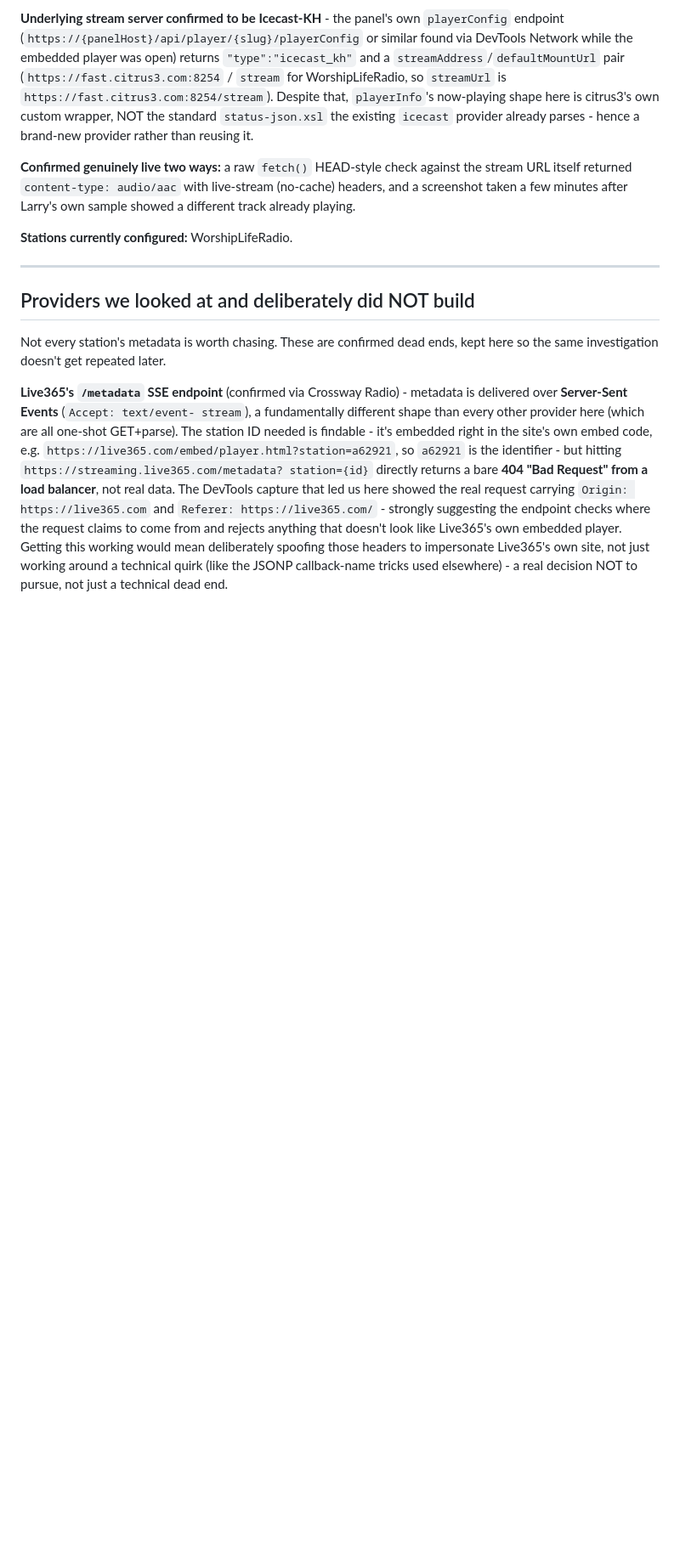
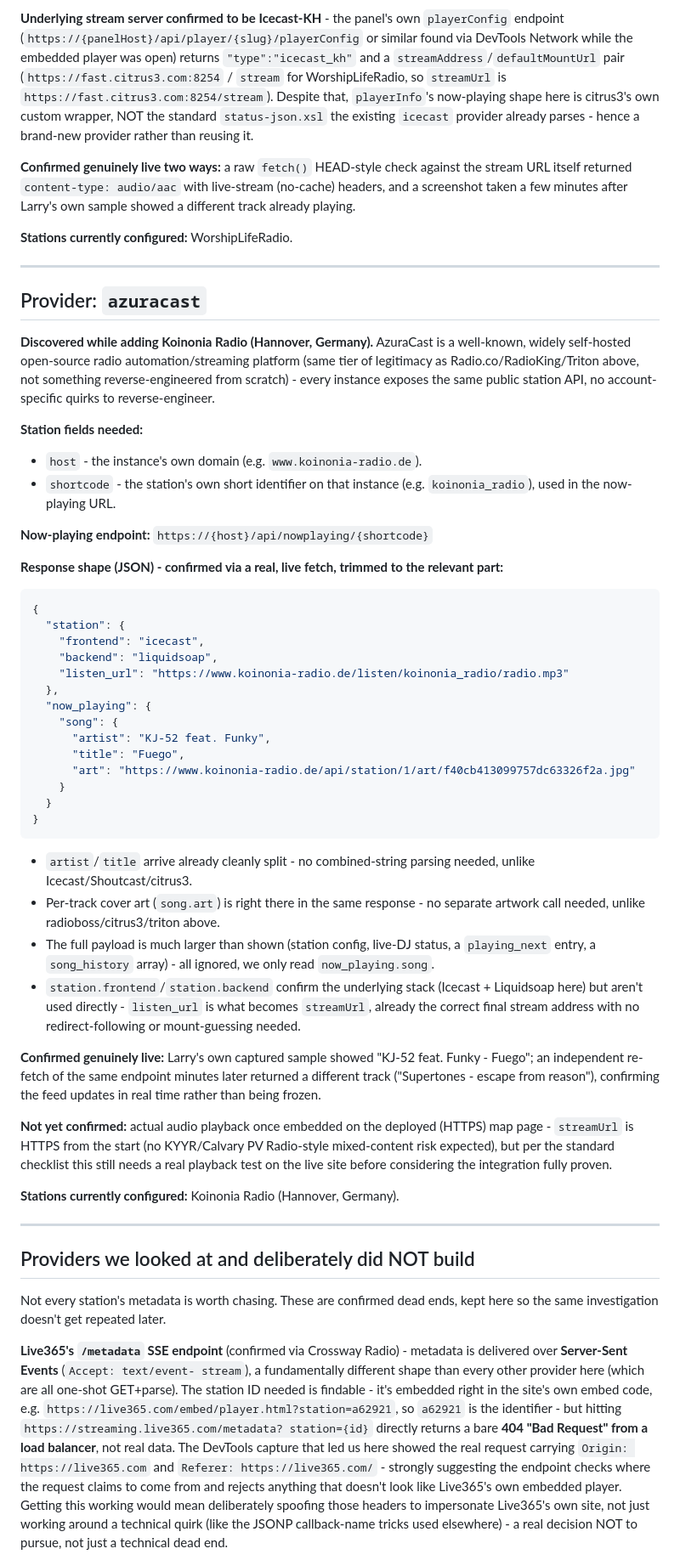
Before and after one commit to chesterharris/Calvary-Chapel-Association-Church-Finder, a Markdown page: radio-station-providers-notes-consolidated.md, the part around the change. Shown at 85% size. Rendered like a GitHub page; blank space fills up the shorter version.

Commit message:
md update

````diff
--- a/radio-station-providers-notes-consolidated.md
+++ b/radio-station-providers-notes-consolidated.md
@@ -1628,6 +1628,67 @@ live-stream (no-cache) headers, and a screenshot taken a few minutes after
 Larry's own sample showed a different track already playing.
 
 **Stations currently configured:** WorshipLifeRadio.
+
+---
+
+## Provider: `azuracast`
+
+**Discovered while adding Koinonia Radio (Hannover, Germany).** AzuraCast is
+a well-known, widely self-hosted open-source radio automation/streaming
+platform (same tier of legitimacy as Radio.co/RadioKing/Triton above, not
+something reverse-engineered from scratch) - every instance exposes the
+same public station API, no account-specific quirks to reverse-engineer.
+
+**Station fields needed:**
+- `host` - the instance's own domain (e.g. `www.koinonia-radio.de`).
+- `shortcode` - the station's own short identifier on that instance (e.g.
+  `koinonia_radio`), used in the now-playing URL.
+
+**Now-playing endpoint:**
+`https://{host}/api/nowplaying/{shortcode}`
+
+**Response shape (JSON) - confirmed via a real, live fetch, trimmed to the
+relevant part:**
+```json
+{
+  "station": {
+    "frontend": "icecast",
+    "backend": "liquidsoap",
+    "listen_url": "https://www.koinonia-radio.de/listen/koinonia_radio/radio.mp3"
+  },
+  "now_playing": {
+    "song": {
+      "artist": "KJ-52 feat. Funky",
+      "title": "Fuego",
+      "art": "https://www.koinonia-radio.de/api/station/1/art/f40cb413099757dc63326f2a.jpg"
+    }
+  }
+}
+```
+- `artist`/`title` arrive already cleanly split - no combined-string
+  parsing needed, unlike Icecast/Shoutcast/citrus3.
+- Per-track cover art (`song.art`) is right there in the same response - no
+  separate artwork call needed, unlike radioboss/citrus3/triton above.
+- The full payload is much larger than shown (station config, live-DJ
+  status, a `playing_next` entry, a `song_history` array) - all ignored,
+  we only read `now_playing.song`.
+- `station.frontend`/`station.backend` confirm the underlying stack
+  (Icecast + Liquidsoap here) but aren't used directly - `listen_url` is
+  what becomes `streamUrl`, already the correct final stream address with
+  no redirect-following or mount-guessing needed.
+
+**Confirmed genuinely live:** Larry's own captured sample showed "KJ-52
+feat. Funky - Fuego"; an independent re-fetch of the same endpoint minutes
+later returned a different track ("Supertones - escape from reason"),
+confirming the feed updates in real time rather than being frozen.
+
+**Not yet confirmed:** actual audio playback once embedded on the deployed
+(HTTPS) map page - `streamUrl` is HTTPS from the start (no KYYR/Calvary PV
+Radio-style mixed-content risk expected), but per the standard checklist
+this still needs a real playback test on the live site before considering
+the integration fully proven.
+
+**Stations currently configured:** Koinonia Radio (Hannover, Germany).
 
 ---
 
````
